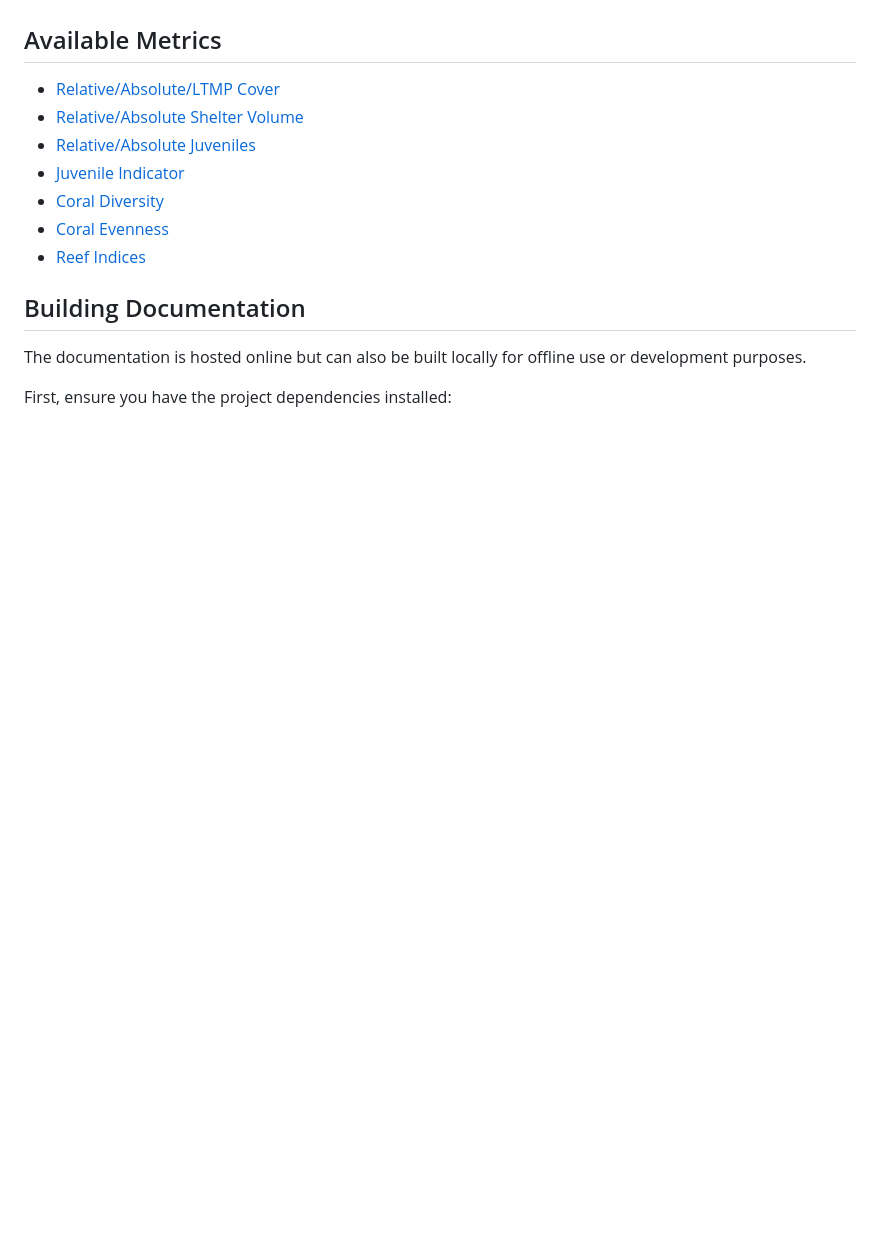
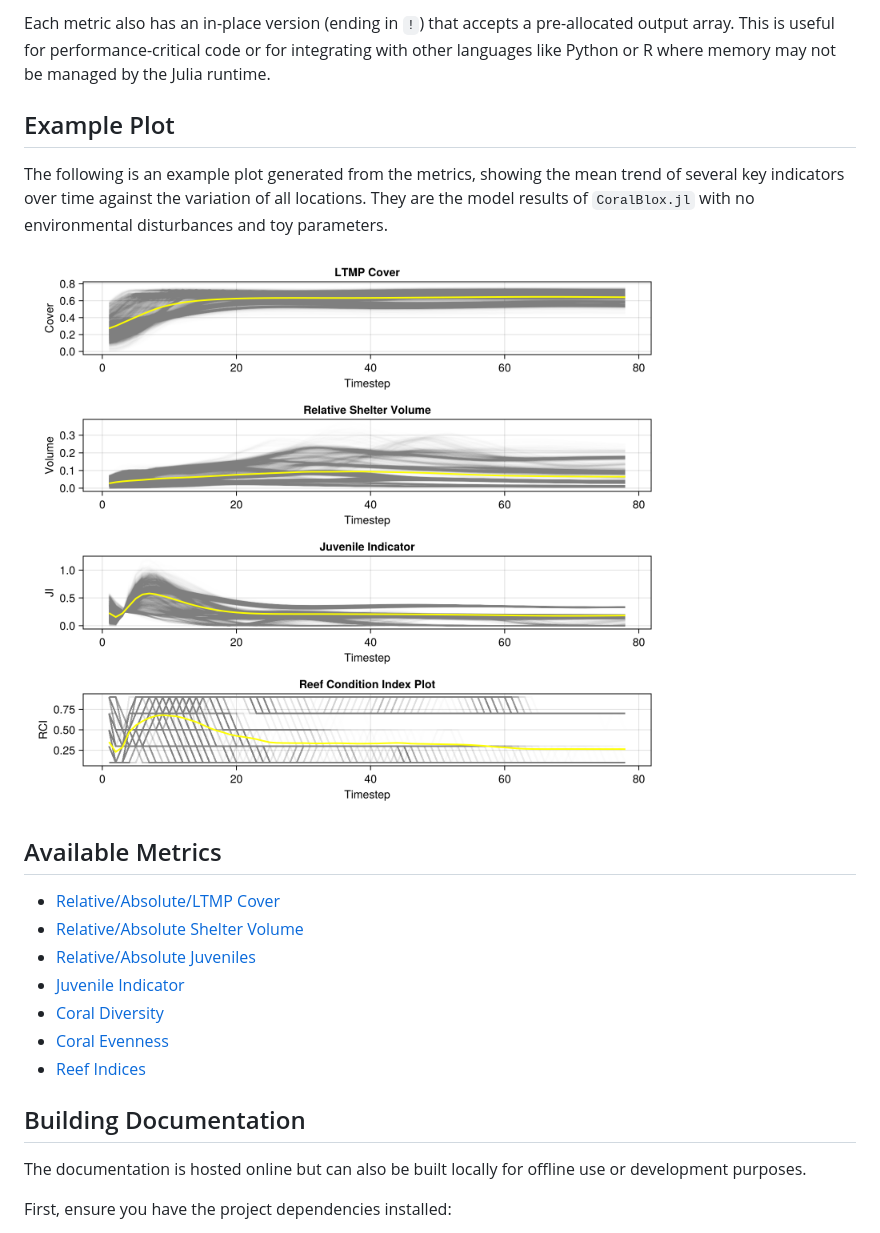
Before and after one commit to open-AIMS/ADRIAIndicators.jl, a Markdown page: docs/src/index.md, the part around one of its changes. GitHub-like rendering; pictures changed too: docs/src/assets/rci_plots_makie.png (added); blank space fills up the shorter version.

```diff
--- a/docs/src/index.md
+++ b/docs/src/index.md
@@ -37,3 +79,10 @@ the Julia runtime can be written to.
+Each metric also has an in-place version (ending in `!`) that accepts a pre-allocated output array. This is useful for performance-critical code or for integrating with other languages like Python or R where memory may not be managed by the Julia runtime.
+
+## Example Plot
+
+The following is an example plot generated from the metrics, showing the mean trend of several key indicators over time against the variation of all locations. They are the model results of `CoralBlox.jl` with no environmental disturbances and toy parameters.
+
+![Example RCI Plots](assets/rci_plots_makie.png)
 
 ## Available Metrics
 
```
Also changed, not shown: other parts of docs/src/index.md (+56 -14 lines), 7 other files.
